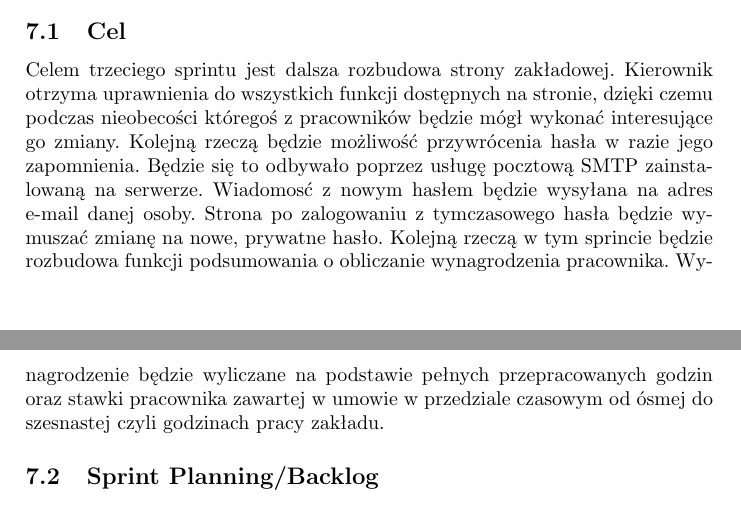
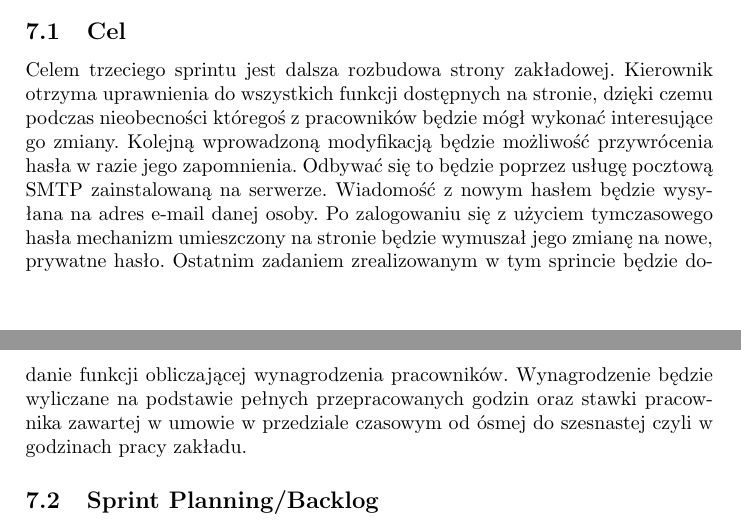
Before and after one commit to mmorawa/projektZzpi, a LaTeX document (dokumentacja.tex): two parts of pages 20 and 21 of 23, joined at a grey line, cut so that both start at the same text. Compiled offline with pdfLaTeX.

Commit message:
Poprawki

```diff
--- a/dokumentacja.tex
+++ b/dokumentacja.tex
@@ -538,7 +538,7 @@ Dnia 20.12.17 r. przedstawiono demo produktu w ramach drugiego Sprintu. Wszystki
 
 \section{Sprint 3}
 
-\subsection{Cel} Celem trzeciego sprintu jest dalsza rozbudowa strony zakładowej. Kierownik otrzyma uprawnienia do wszystkich funkcji dostępnych na stronie, dzięki czemu podczas nieobecości któregoś z pracowników będzie mógł wykonać interesujące go zmiany. Kolejną rzeczą będzie możliwość przywrócenia hasła w razie jego zapomnienia. Będzie się to odbywało poprzez usługę pocztową SMTP zainstalowaną na serwerze. Wiadomosć z nowym hasłem będzie wysyłana na adres e-mail danej osoby. Strona po zalogowaniu z tymczasowego hasła będzie wymuszać zmianę na nowe, prywatne hasło. Kolejną rzeczą w tym sprincie będzie rozbudowa funkcji podsumowania o obliczanie wynagrodzenia pracownika. Wynagrodzenie będzie wyliczane na podstawie pełnych przepracowanych godzin oraz stawki pracownika zawartej w umowie w przedziale czasowym od ósmej do szesnastej czyli godzinach pracy zakładu.
+\subsection{Cel} Celem trzeciego sprintu jest dalsza rozbudowa strony zakładowej. Kierownik otrzyma uprawnienia do wszystkich funkcji dostępnych na stronie, dzięki czemu podczas nieobecności któregoś z pracowników będzie mógł wykonać interesujące go zmiany. Kolejną wprowadzoną modyfikacją będzie możliwość przywrócenia hasła w razie jego zapomnienia. Odbywać się to będzie poprzez usługę pocztową SMTP zainstalowaną na serwerze. Wiadomość z nowym hasłem będzie wysyłana na adres e-mail danej osoby. Po zalogowaniu się z użyciem tymczasowego hasła mechanizm umieszczony na stronie będzie wymuszał jego zmianę na nowe, prywatne hasło. Ostatnim zadaniem zrealizowanym w tym sprincie będzie dodanie funkcji obliczającej wynagrodzenia pracowników. Wynagrodzenie będzie wyliczane na podstawie pełnych przepracowanych godzin oraz stawki pracownika zawartej w umowie w przedziale czasowym od ósmej do szesnastej czyli w godzinach pracy zakładu.
 
 
 \subsection{Sprint Planning/Backlog}
```
Also changed, not shown: dokumentacja.pdf.
